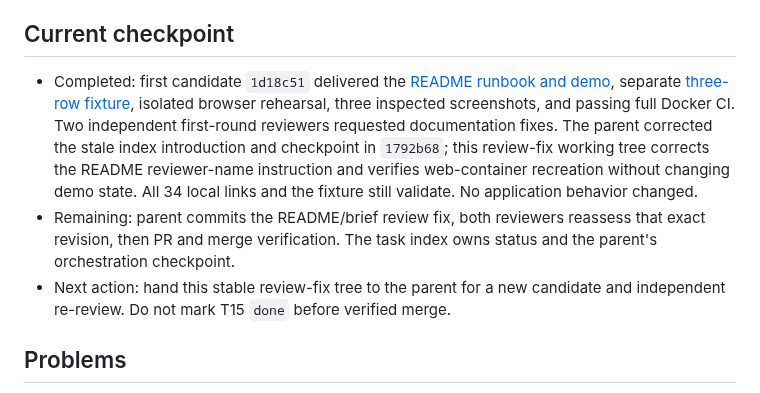
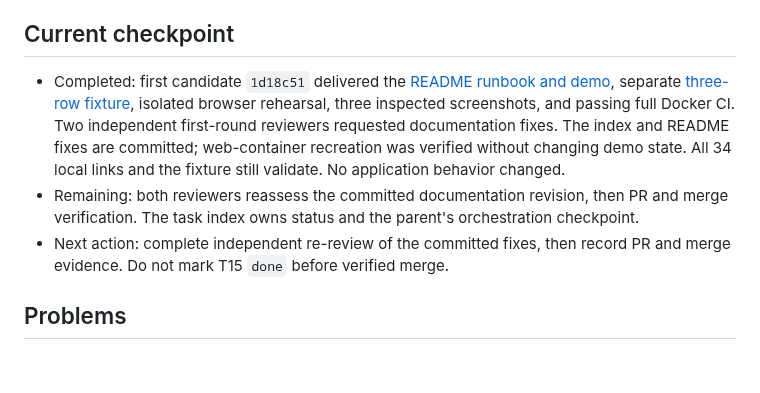
Before and after one commit to dccunha/CatalogConsolidation, a Markdown page: docs/tasks/15-delivery-and-demo.md, the part around the change. Drawn GitHub-style; blank space fills up the shorter version.

```diff
--- a/docs/tasks/15-delivery-and-demo.md
+++ b/docs/tasks/15-delivery-and-demo.md
@@ -25,9 +25,9 @@ Make the completed local application easy to run, evaluate, and explain using ve
 
 ## Current checkpoint
 
-- Completed: first candidate `1d18c51` delivered the [README runbook and demo](../../README.md), separate [three-row fixture](../demo/delivery-sample.json), isolated browser rehearsal, three inspected screenshots, and passing full Docker CI. Two independent first-round reviewers requested documentation fixes. The parent corrected the stale index introduction and checkpoint in `1792b68`; this review-fix working tree corrects the README reviewer-name instruction and verifies web-container recreation without changing demo state. All 34 local links and the fixture still validate. No application behavior changed.
-- Remaining: parent commits the README/brief review fix, both reviewers reassess that exact revision, then PR and merge verification. The task index owns status and the parent's orchestration checkpoint.
-- Next action: hand this stable review-fix tree to the parent for a new candidate and independent re-review. Do not mark T15 `done` before verified merge.
+- Completed: first candidate `1d18c51` delivered the [README runbook and demo](../../README.md), separate [three-row fixture](../demo/delivery-sample.json), isolated browser rehearsal, three inspected screenshots, and passing full Docker CI. Two independent first-round reviewers requested documentation fixes. The index and README fixes are committed; web-container recreation was verified without changing demo state. All 34 local links and the fixture still validate. No application behavior changed.
+- Remaining: both reviewers reassess the committed documentation revision, then PR and merge verification. The task index owns status and the parent's orchestration checkpoint.
+- Next action: complete independent re-review of the committed fixes, then record PR and merge evidence. Do not mark T15 `done` before verified merge.
 
 ## Problems
 
```
Also changed, not shown: docs/tasks/README.md (+4 -4 lines).
